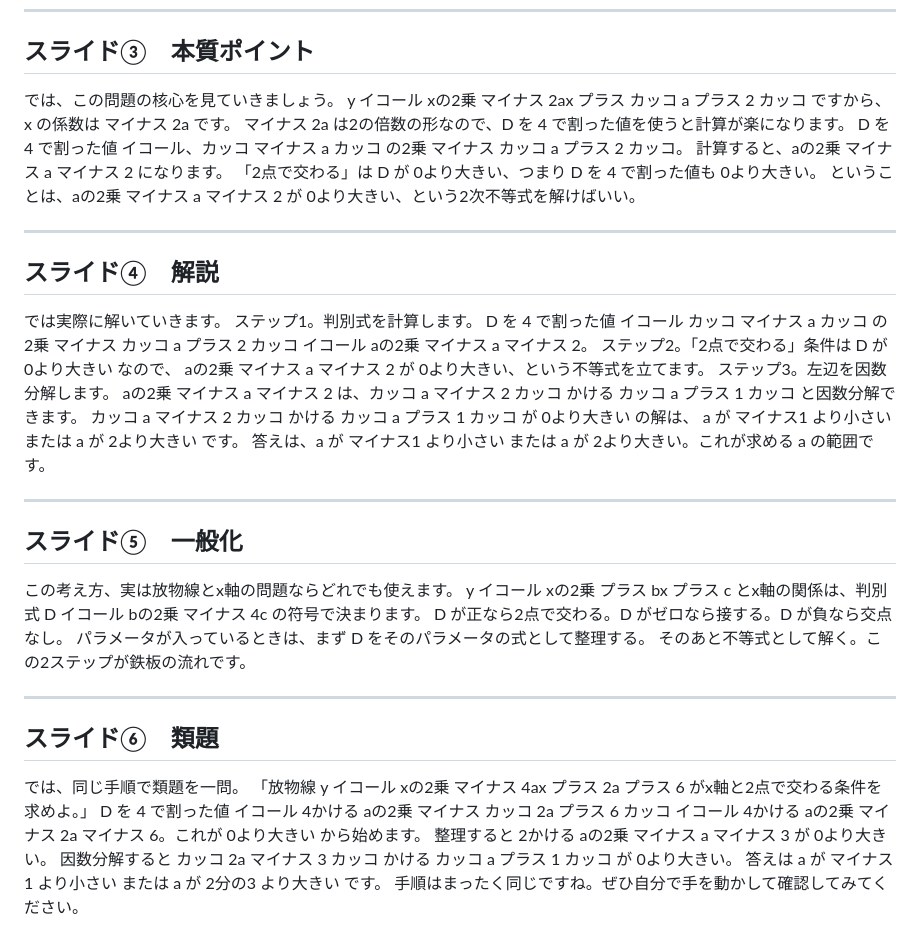
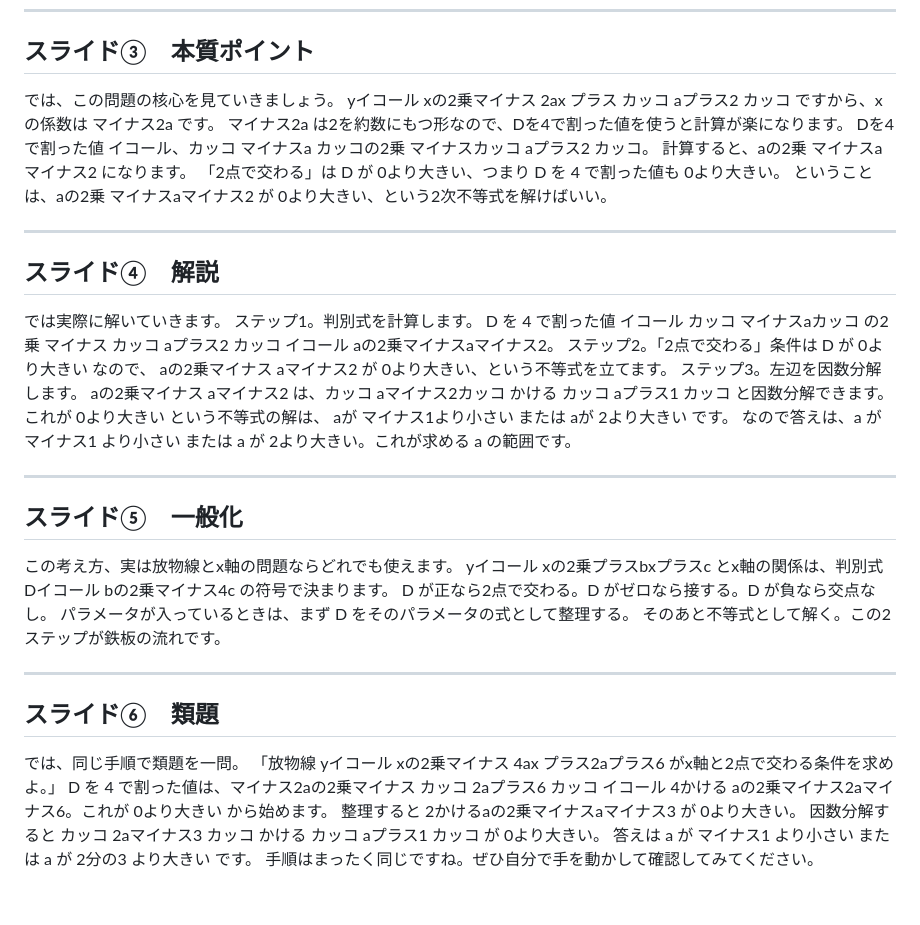
Before and after one commit to kazumahattori1131-del/StudyList, a Markdown page: problems/youtube_redesign/math1_quadratic_discriminant_voice.md, the part around one of its changes. Drawn GitHub-style.

```diff
--- a/problems/youtube_redesign/math1_quadratic_discriminant_voice.md
+++ b/problems/youtube_redesign/math1_quadratic_discriminant_voice.md
@@ -36,12 +36,12 @@ D がゼロの場合を含めてしまうと、「接する」場合まで入っ
 ## スライド③　本質ポイント
 
 では、この問題の核心を見ていきましょう。
-y イコール xの2乗 マイナス 2ax プラス カッコ a プラス 2 カッコ ですから、x の係数は マイナス 2a です。
-マイナス 2a は2の倍数の形なので、D を 4 で割った値を使うと計算が楽になります。
-D を 4 で割った値 イコール、カッコ マイナス a カッコ の2乗 マイナス カッコ a プラス 2 カッコ。
-計算すると、aの2乗 マイナス a マイナス 2 になります。
+yイコール xの2乗マイナス 2ax プラス カッコ aプラス2 カッコ ですから、x の係数は マイナス2a です。
+マイナス2a は2を約数にもつ形なので、Dを4で割った値を使うと計算が楽になります。
+Dを4で割った値 イコール、カッコ マイナスa カッコの2乗 マイナスカッコ aプラス2 カッコ。
+計算すると、aの2乗 マイナスaマイナス2 になります。
 「2点で交わる」は D が 0より大きい、つまり D を 4 で割った値も 0より大きい。
-ということは、aの2乗 マイナス a マイナス 2 が 0より大きい、という2次不等式を解けばいい。
+ということは、aの2乗 マイナスaマイナス2 が 0より大きい、という2次不等式を解けばいい。
 
 ---
 
@@ -49,21 +49,20 @@ D を 4 で割った値 イコール、カッコ マイナス a カッコ の2
 
 では実際に解いていきます。
 ステップ1。判別式を計算します。
-D を 4 で割った値 イコール カッコ マイナス a カッコ の2乗 マイナス カッコ a プラス 2 カッコ イコール aの2乗 マイナス a マイナス 2。
+D を 4 で割った値 イコール カッコ マイナスaカッコ の2乗 マイナス カッコ aプラス2 カッコ イコール aの2乗マイナスaマイナス2。
 ステップ2。「2点で交わる」条件は D が 0より大きい なので、
-aの2乗 マイナス a マイナス 2 が 0より大きい、という不等式を立てます。
+aの2乗マイナス aマイナス2 が 0より大きい、という不等式を立てます。
 ステップ3。左辺を因数分解します。
-aの2乗 マイナス a マイナス 2 は、カッコ a マイナス 2 カッコ かける カッコ a プラス 1 カッコ と因数分解できます。
-カッコ a マイナス 2 カッコ かける カッコ a プラス 1 カッコ が 0より大きい の解は、
-a が マイナス1 より小さい または a が 2より大きい です。
-答えは、a が マイナス1 より小さい または a が 2より大きい。これが求める a の範囲です。
+aの2乗マイナス aマイナス2 は、カッコ aマイナス2カッコ かける カッコ aプラス1 カッコ と因数分解できます。これが 0より大きい という不等式の解は、
+aが マイナス1より小さい または aが 2より大きい です。
+なので答えは、a が マイナス1 より小さい または a が 2より大きい。これが求める a の範囲です。
 
 ---
 
 ## スライド⑤　一般化
 
 この考え方、実は放物線とx軸の問題ならどれでも使えます。
-y イコール xの2乗 プラス bx プラス c とx軸の関係は、判別式 D イコール bの2乗 マイナス 4c の符号で決まります。
+yイコール xの2乗プラスbxプラスc とx軸の関係は、判別式 Dイコール bの2乗マイナス4c の符号で決まります。
 D が正なら2点で交わる。D がゼロなら接する。D が負なら交点なし。
 パラメータが入っているときは、まず D をそのパラメータの式として整理する。
 そのあと不等式として解く。この2ステップが鉄板の流れです。
@@ -73,9 +72,9 @@ D が正なら2点で交わる。D がゼロなら接する。D が負なら交
 ## スライド⑥　類題
 
 では、同じ手順で類題を一問。
-「放物線 y イコール xの2乗 マイナス 4ax プラス 2a プラス 6 がx軸と2点で交わる条件を求めよ。」
-D を 4 で割った値 イコール 4かける aの2乗 マイナス カッコ 2a プラス 6 カッコ イコール 4かける aの2乗 マイナス 2a マイナス 6。これが 0より大きい から始めます。
-整理すると 2かける aの2乗 マイナス a マイナス 3 が 0より大きい。
-因数分解すると カッコ 2a マイナス 3 カッコ かける カッコ a プラス 1 カッコ が 0より大きい。
+「放物線 yイコール xの2乗マイナス 4ax プラス2aプラス6 がx軸と2点で交わる条件を求めよ。」
+D を 4 で割った値は、マイナス2aの2乗マイナス カッコ 2aプラス6 カッコ イコール 4かける aの2乗マイナス2aマイナス6。これが 0より大きい から始めます。
+整理すると 2かけるaの2乗マイナスaマイナス3 が 0より大きい。
+因数分解すると カッコ 2aマイナス3 カッコ かける カッコ aプラス1 カッコ が 0より大きい。
 答えは a が マイナス1 より小さい または a が 2分の3 より大きい です。
 手順はまったく同じですね。ぜひ自分で手を動かして確認してみてください。
```
Also changed, not shown: other parts of problems/youtube_redesign/math1_quadratic_discriminant_voice.md (+1 -1 lines).
